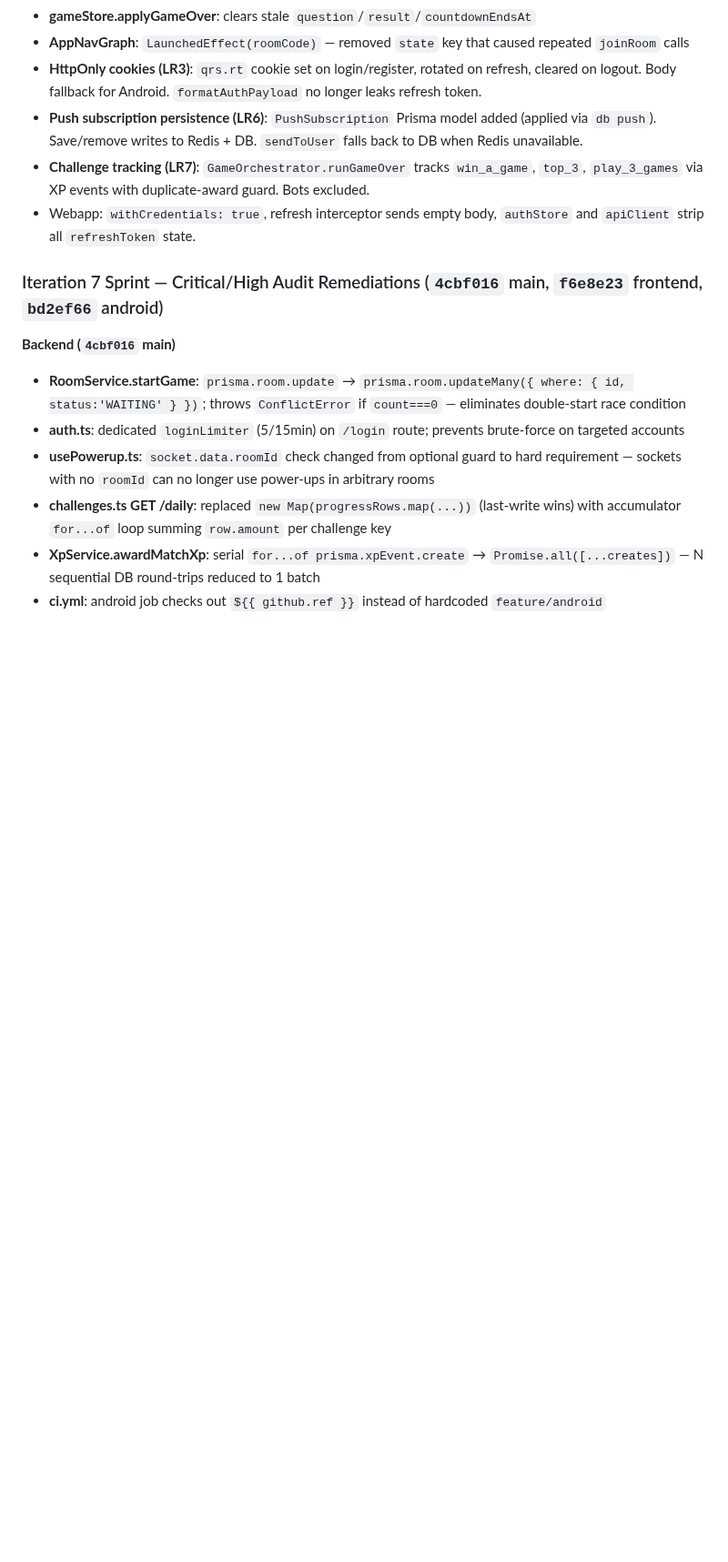
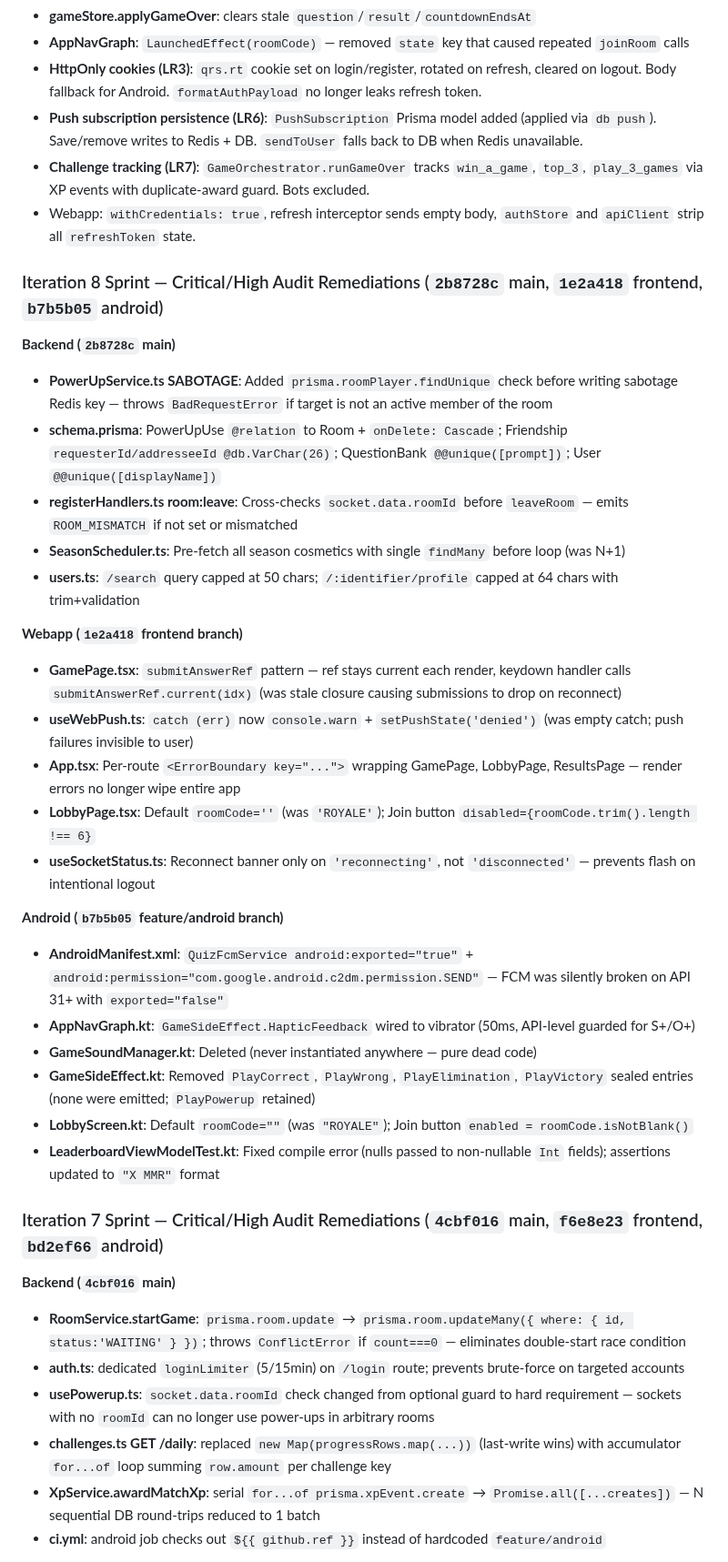
Before and after one commit to adaPlu/quiz_royale_showdown, a Markdown page: CODEX_HANDOFF.md, the part around one of its changes. Shown at 91% size. Rendered like a GitHub page; blank space fills up the shorter version.

Commit message:
docs: update CODEX_HANDOFF for iteration 8 sprint
Co-Authored-By: Claude Sonnet 4.6 <noreply@anthropic.com>

```diff
--- a/CODEX_HANDOFF.md
+++ b/CODEX_HANDOFF.md
@@ -214,6 +214,30 @@ All worktrees share the same GitHub remote: `https://github.com/adaPlu/quiz_roya
 - **Challenge tracking (LR7)**: `GameOrchestrator.runGameOver` tracks `win_a_game`, `top_3`, `play_3_games` via XP events with duplicate-award guard. Bots excluded.
 - Webapp: `withCredentials: true`, refresh interceptor sends empty body, `authStore` and `apiClient` strip all `refreshToken` state.
 
+### Iteration 8 Sprint — Critical/High Audit Remediations (`2b8728c` main, `1e2a418` frontend, `b7b5b05` android)
+
+**Backend (`2b8728c` main)**
+- **PowerUpService.ts SABOTAGE**: Added `prisma.roomPlayer.findUnique` check before writing sabotage Redis key — throws `BadRequestError` if target is not an active member of the room
+- **schema.prisma**: PowerUpUse `@relation` to Room + `onDelete: Cascade`; Friendship `requesterId/addresseeId @db.VarChar(26)`; QuestionBank `@@unique([prompt])`; User `@@unique([displayName])`
+- **registerHandlers.ts room:leave**: Cross-checks `socket.data.roomId` before `leaveRoom` — emits `ROOM_MISMATCH` if not set or mismatched
+- **SeasonScheduler.ts**: Pre-fetch all season cosmetics with single `findMany` before loop (was N+1)
+- **users.ts**: `/search` query capped at 50 chars; `/:identifier/profile` capped at 64 chars with trim+validation
+
+**Webapp (`1e2a418` frontend branch)**
+- **GamePage.tsx**: `submitAnswerRef` pattern — ref stays current each render, keydown handler calls `submitAnswerRef.current(idx)` (was stale closure causing submissions to drop on reconnect)
+- **useWebPush.ts**: `catch (err)` now `console.warn` + `setPushState('denied')` (was empty catch; push failures invisible to user)
+- **App.tsx**: Per-route `<ErrorBoundary key="...">` wrapping GamePage, LobbyPage, ResultsPage — render errors no longer wipe entire app
+- **LobbyPage.tsx**: Default `roomCode=''` (was `'ROYALE'`); Join button `disabled={roomCode.trim().length !== 6}`
+- **useSocketStatus.ts**: Reconnect banner only on `'reconnecting'`, not `'disconnected'` — prevents flash on intentional logout
+
+**Android (`b7b5b05` feature/android branch)**
+- **AndroidManifest.xml**: `QuizFcmService android:exported="true"` + `android:permission="com.google.android.c2dm.permission.SEND"` — FCM was silently broken on API 31+ with `exported="false"`
+- **AppNavGraph.kt**: `GameSideEffect.HapticFeedback` wired to vibrator (50ms, API-level guarded for S+/O+)
+- **GameSoundManager.kt**: Deleted (never instantiated anywhere — pure dead code)
+- **GameSideEffect.kt**: Removed `PlayCorrect`, `PlayWrong`, `PlayElimination`, `PlayVictory` sealed entries (none were emitted; `PlayPowerup` retained)
+- **LobbyScreen.kt**: Default `roomCode=""` (was `"ROYALE"`); Join button `enabled = roomCode.isNotBlank()`
+- **LeaderboardViewModelTest.kt**: Fixed compile error (nulls passed to non-nullable `Int` fields); assertions updated to `"X MMR"` format
+
 ### Iteration 7 Sprint — Critical/High Audit Remediations (`4cbf016` main, `f6e8e23` frontend, `bd2ef66` android)
 
 **Backend (`4cbf016` main)**
```
Also changed, not shown: other parts of CODEX_HANDOFF.md (+11 -11 lines).
